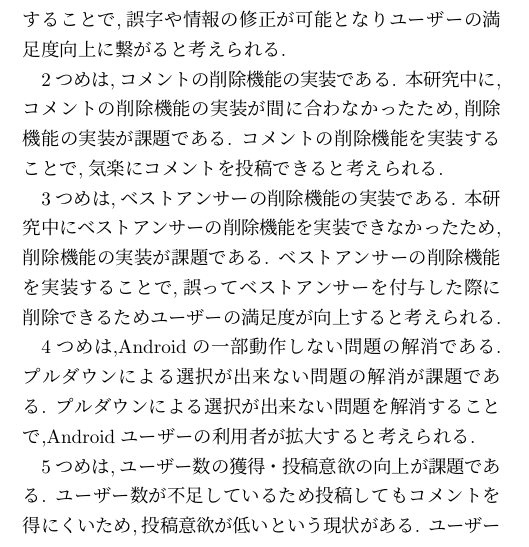
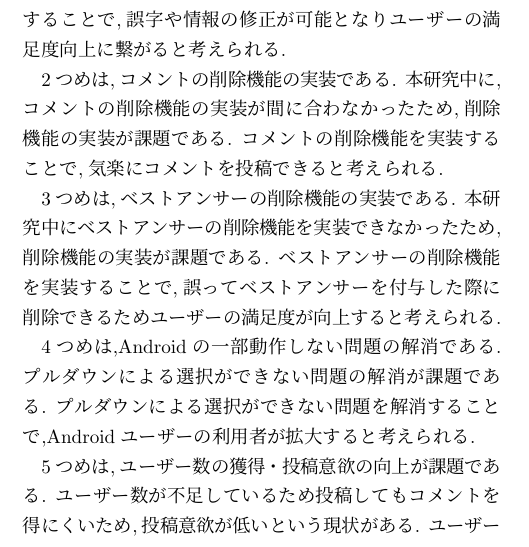
Before and after one commit to smkwlab/k22rs005-hinokuni2025, a LaTeX document (main.tex): part of one column of page 7 of 8, cut so that both start at the same text. Compiled offline with pLaTeX and dvipdfmx; a LaTeX package or settings file that is missing is left out.

Commit message:
4th-draft
指摘事項の修正を行いました。

```diff
--- a/main.tex
+++ b/main.tex
@@ -655,8 +655,8 @@ Node.jsのミドルウェアで,主にファイルのアップロードを処理
 ベストアンサーの削除機能を実装することで,誤ってベストアンサーを付与した際に削除できるためユーザーの満足度が向上すると考えられる.
 
 4つめは,Androidの一部動作しない問題の解消である.
-プルダウンによる選択が出来ない問題の解消が課題である.
-プルダウンによる選択が出来ない問題を解消することで,Androidユーザーの利用者が拡大すると考えられる.
+プルダウンによる選択ができない問題の解消が課題である.
+プルダウンによる選択ができない問題を解消することで,Androidユーザーの利用者が拡大すると考えられる.
 
 5つめは,ユーザー数の獲得・投稿意欲の向上が課題である.
 ユーザー数が不足しているため投稿してもコメントを得にくいため,投稿意欲が低いという現状がある.
```
